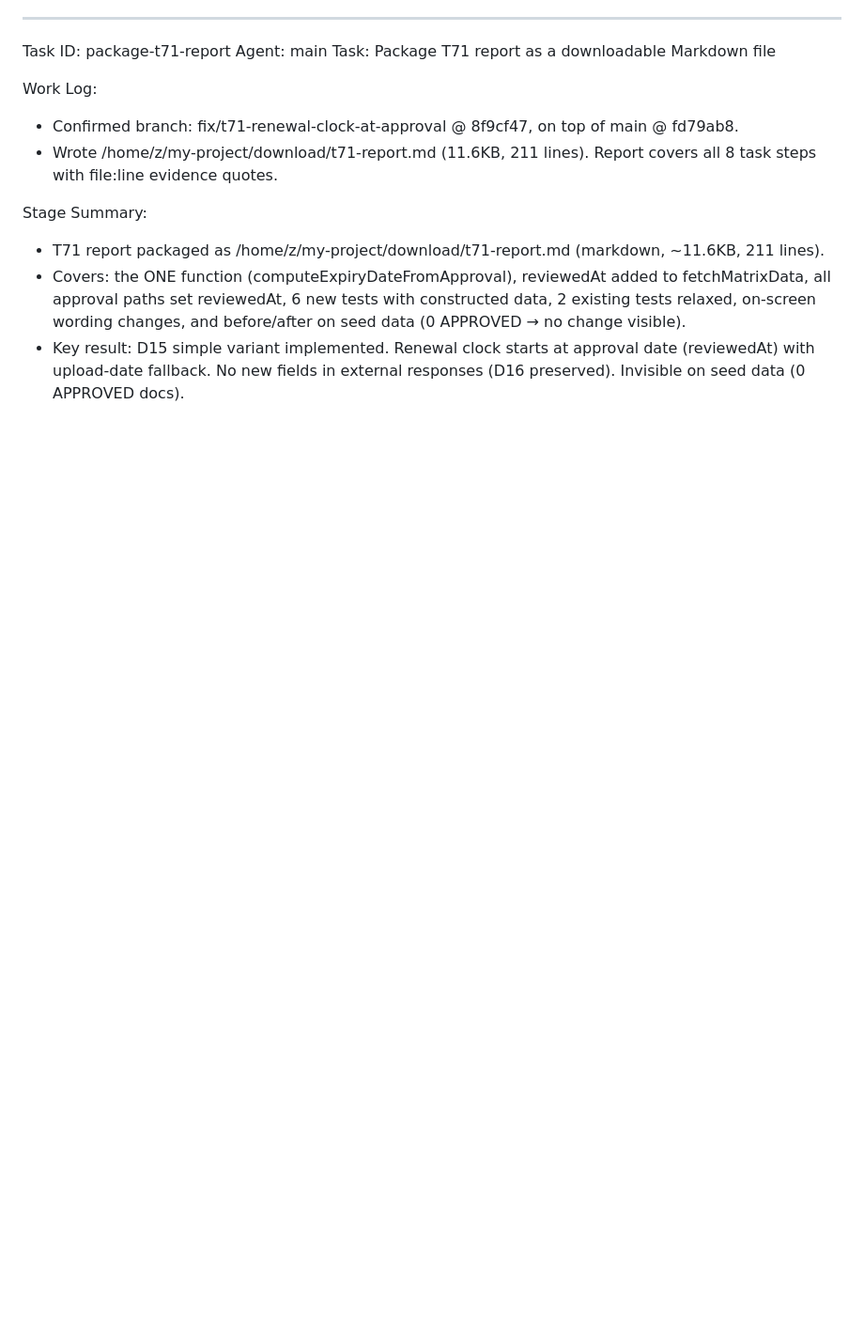
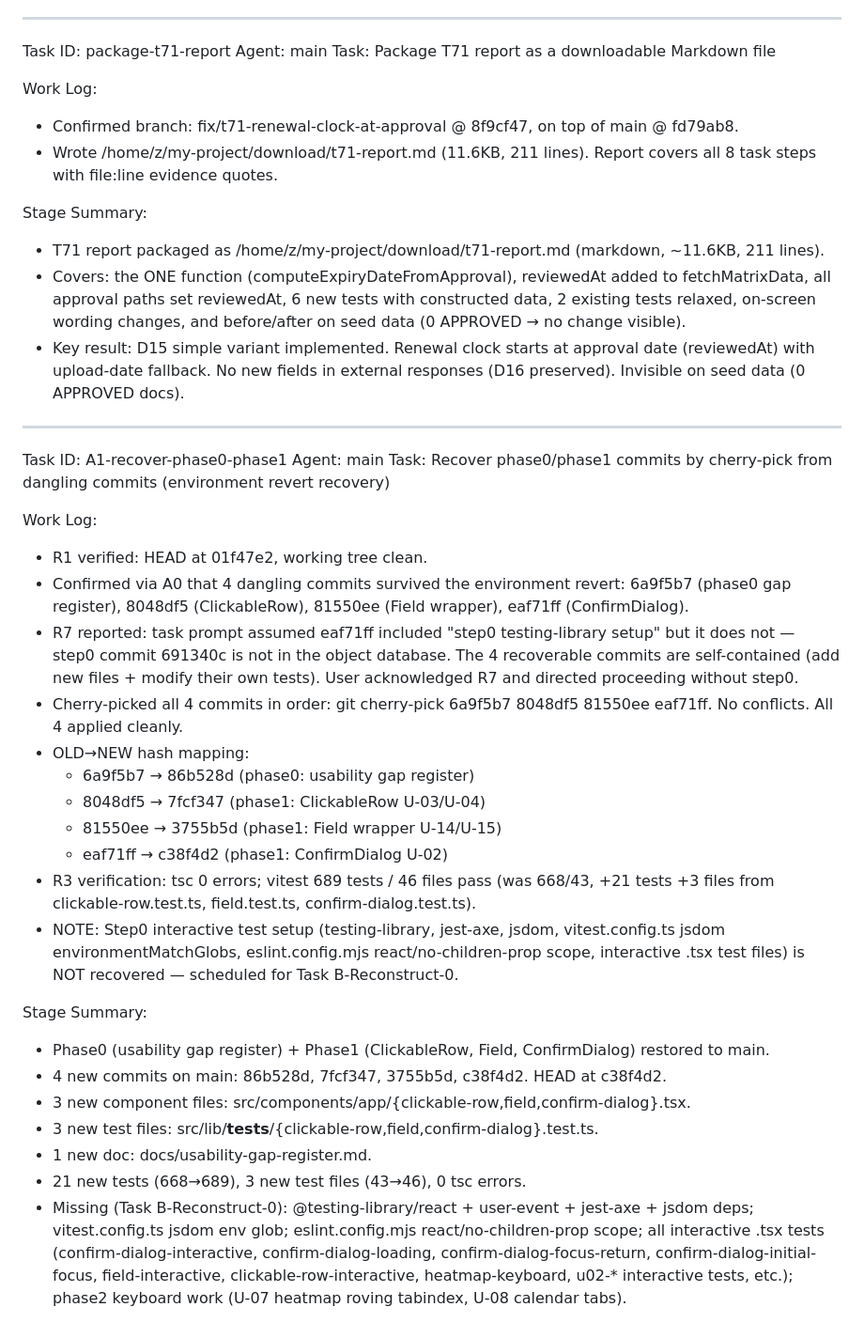
Before and after one commit to ierms2026/png-trade-union-register, a Markdown page: worklog.md, the part around the change. Shown: that part at 94% size. Rendered like a GitHub page; blank space fills up the shorter version.

Commit message:
d61e24c9-fb83-487c-8301-3274128ae475

```diff
--- a/worklog.md
+++ b/worklog.md
@@ -855,3 +855,30 @@ Stage Summary:
 - T71 report packaged as /home/z/my-project/download/t71-report.md (markdown, ~11.6KB, 211 lines).
 - Covers: the ONE function (computeExpiryDateFromApproval), reviewedAt added to fetchMatrixData, all approval paths set reviewedAt, 6 new tests with constructed data, 2 existing tests relaxed, on-screen wording changes, and before/after on seed data (0 APPROVED → no change visible).
 - Key result: D15 simple variant implemented. Renewal clock starts at approval date (reviewedAt) with upload-date fallback. No new fields in external responses (D16 preserved). Invisible on seed data (0 APPROVED docs).
+
+---
+Task ID: A1-recover-phase0-phase1
+Agent: main
+Task: Recover phase0/phase1 commits by cherry-pick from dangling commits (environment revert recovery)
+
+Work Log:
+- R1 verified: HEAD at 01f47e2, working tree clean.
+- Confirmed via A0 that 4 dangling commits survived the environment revert: 6a9f5b7 (phase0 gap register), 8048df5 (ClickableRow), 81550ee (Field wrapper), eaf71ff (ConfirmDialog).
+- R7 reported: task prompt assumed eaf71ff included "step0 testing-library setup" but it does not — step0 commit 691340c is not in the object database. The 4 recoverable commits are self-contained (add new files + modify their own tests). User acknowledged R7 and directed proceeding without step0.
+- Cherry-picked all 4 commits in order: git cherry-pick 6a9f5b7 8048df5 81550ee eaf71ff. No conflicts. All 4 applied cleanly.
+- OLD→NEW hash mapping:
+  * 6a9f5b7 → 86b528d (phase0: usability gap register)
+  * 8048df5 → 7fcf347 (phase1: ClickableRow U-03/U-04)
+  * 81550ee → 3755b5d (phase1: Field wrapper U-14/U-15)
+  * eaf71ff → c38f4d2 (phase1: ConfirmDialog U-02)
+- R3 verification: tsc 0 errors; vitest 689 tests / 46 files pass (was 668/43, +21 tests +3 files from clickable-row.test.ts, field.test.ts, confirm-dialog.test.ts).
+- NOTE: Step0 interactive test setup (testing-library, jest-axe, jsdom, vitest.config.ts jsdom environmentMatchGlobs, eslint.config.mjs react/no-children-prop scope, interactive .tsx test files) is NOT recovered — scheduled for Task B-Reconstruct-0.
+
+Stage Summary:
+- Phase0 (usability gap register) + Phase1 (ClickableRow, Field, ConfirmDialog) restored to main.
+- 4 new commits on main: 86b528d, 7fcf347, 3755b5d, c38f4d2. HEAD at c38f4d2.
+- 3 new component files: src/components/app/{clickable-row,field,confirm-dialog}.tsx.
+- 3 new test files: src/lib/__tests__/{clickable-row,field,confirm-dialog}.test.ts.
+- 1 new doc: docs/usability-gap-register.md.
+- 21 new tests (668→689), 3 new test files (43→46), 0 tsc errors.
+- Missing (Task B-Reconstruct-0): @testing-library/react + user-event + jest-axe + jsdom deps; vitest.config.ts jsdom env glob; eslint.config.mjs react/no-children-prop scope; all interactive .tsx tests (confirm-dialog-interactive, confirm-dialog-loading, confirm-dialog-focus-return, confirm-dialog-initial-focus, field-interactive, clickable-row-interactive, heatmap-keyboard, u02-* interactive tests, etc.); phase2 keyboard work (U-07 heatmap roving tabindex, U-08 calendar tabs).
```
